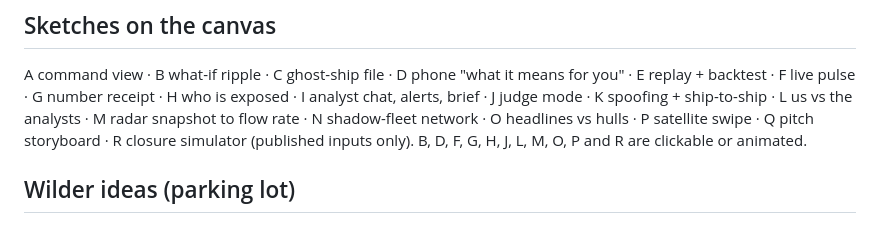
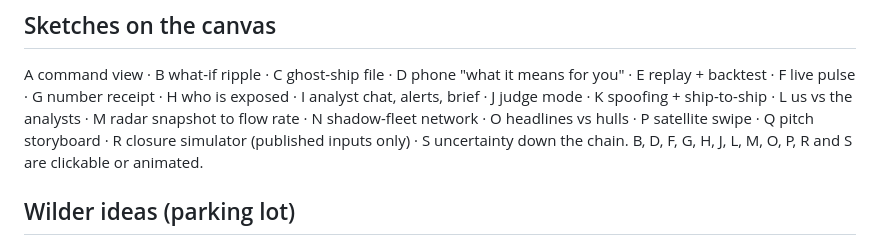
Before and after one commit to Alex-Sebastian-Ene/oxhack, a Markdown page: docs/ideas.md, the part around the change. Rendered like a GitHub page.

Commit message:
List the uncertainty sketch

```diff
--- a/docs/ideas.md
+++ b/docs/ideas.md
@@ -60,8 +60,8 @@ A command view · B what-if ripple · C ghost-ship file · D phone "what it mean
 E replay + backtest · F live pulse · G number receipt · H who is exposed · I analyst chat, alerts,
 brief · J judge mode · K spoofing + ship-to-ship · L us vs the analysts · M radar snapshot to flow
 rate · N shadow-fleet network · O headlines vs hulls · P satellite swipe · Q pitch storyboard ·
-R closure simulator (published inputs only).
-B, D, F, G, H, J, L, M, O, P and R are clickable or animated.
+R closure simulator (published inputs only) · S uncertainty down the chain.
+B, D, F, G, H, J, L, M, O, P, R and S are clickable or animated.
 
 ## Wilder ideas (parking lot)
 
```
